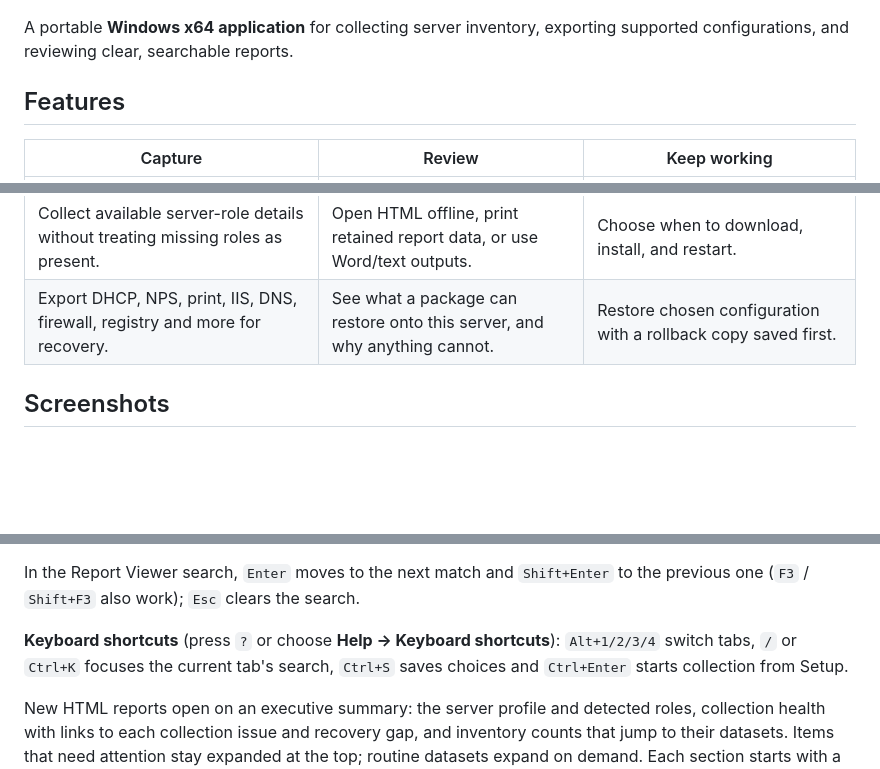
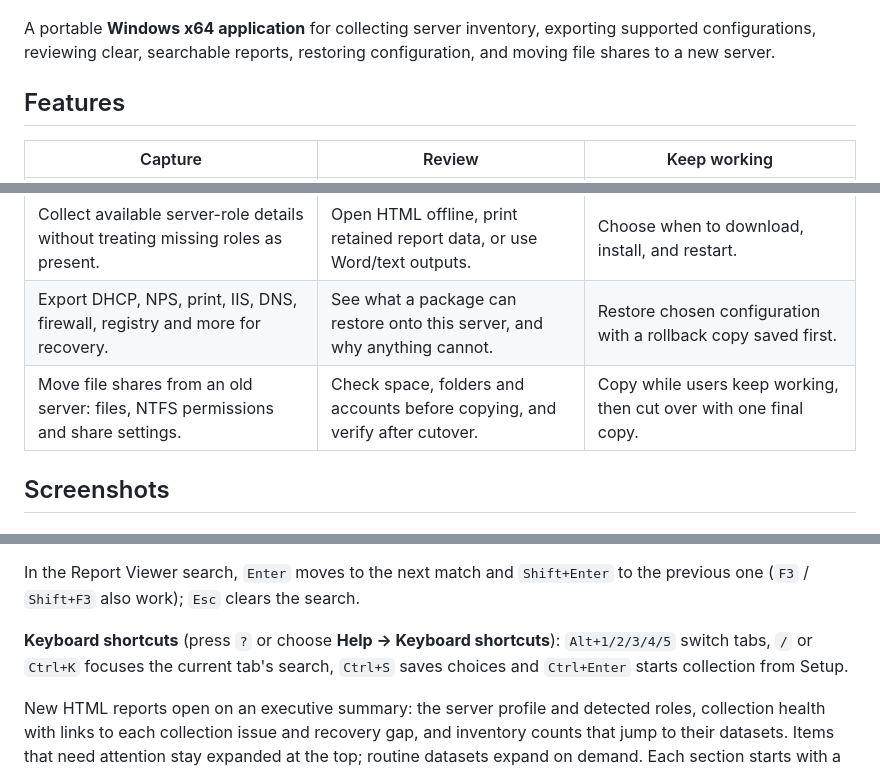
Before and after one commit to TechSavage1989/Server-Inventory-Configuration-Manager, a Markdown page: README.md, 3 parts joined by grey strips. Drawn GitHub-style; blank space fills up the shorter version.

```diff
--- a/README.md
+++ b/README.md
@@ -17,7 +17,7 @@
   <img src="docs/images/hero.png" alt="Server Inventory and Migration Manager main window" width="900">
 </p>
 
-A portable **Windows x64 application** for collecting server inventory, exporting supported configurations, and reviewing clear, searchable reports.
+A portable **Windows x64 application** for collecting server inventory, exporting supported configurations, reviewing clear, searchable reports, restoring configuration, and moving file shares to a new server.
 
 ## Features
 
@@ -27,6 +27,7 @@ A portable **Windows x64 application** for collecting server inventory, exportin
 | Search grouped categories, use presets, and save or revert your preferred scope. | Search collapsed report sections and inspect supporting exports. | Keep settings, window placement, and shortcut targets through updates. |
 | Collect available server-role details without treating missing roles as present. | Open HTML offline, print retained report data, or use Word/text outputs. | Choose when to download, install, and restart. |
 | Export DHCP, NPS, print, IIS, DNS, firewall, registry and more for recovery. | See what a package can restore onto this server, and why anything cannot. | Restore chosen configuration with a rollback copy saved first. |
+| Move file shares from an old server: files, NTFS permissions and share settings. | Check space, folders and accounts before copying, and verify after cutover. | Copy while users keep working, then cut over with one final copy. |
 
 ## Screenshots
 
@@ -95,7 +102,7 @@ Use the Collection log's search and severity filter to focus on issues; the filt
 
 In the Report Viewer search, `Enter` moves to the next match and `Shift+Enter` to the previous one (`F3` / `Shift+F3` also work); `Esc` clears the search.
 
-**Keyboard shortcuts** (press `?` or choose **Help → Keyboard shortcuts**): `Alt+1/2/3/4` switch tabs, `/` or `Ctrl+K` focuses the current tab's search, `Ctrl+S` saves choices and `Ctrl+Enter` starts collection from Setup.
+**Keyboard shortcuts** (press `?` or choose **Help → Keyboard shortcuts**): `Alt+1/2/3/4/5` switch tabs, `/` or `Ctrl+K` focuses the current tab's search, `Ctrl+S` saves choices and `Ctrl+Enter` starts collection from Setup.
 
 
 New HTML reports open on an executive summary: the server profile and detected roles, collection health with links to each collection issue and recovery gap, and inventory counts that jump to their datasets. Items that need attention stay expanded at the top; routine datasets expand on demand. Each section starts with a contents panel that groups its datasets under their headings, shows row counts and marks datasets with failures or warnings. Datasets that returned no data are gathered into one collapsed **No data collected** group instead of a long run of empty entries. Name/value lists and single-record tables read as property sheets. Search includes collapsed sections and raw text. Hover any value and choose **Copy** to copy just that value; **Copy table**, **Copy section** and **Copy full report** copy more, and **Copy path** in the Report Viewer copies the report file location. The report uses the full window width. Printing includes all rows retained by the report snapshot; truncation notices still point to complete supporting exports.
```
Also changed, not shown: other parts of README.md (+23 -0 lines), AGENTS.md (+2 -0 lines), DEVELOPMENT_HANDOFF.md (+11 -0 lines).
